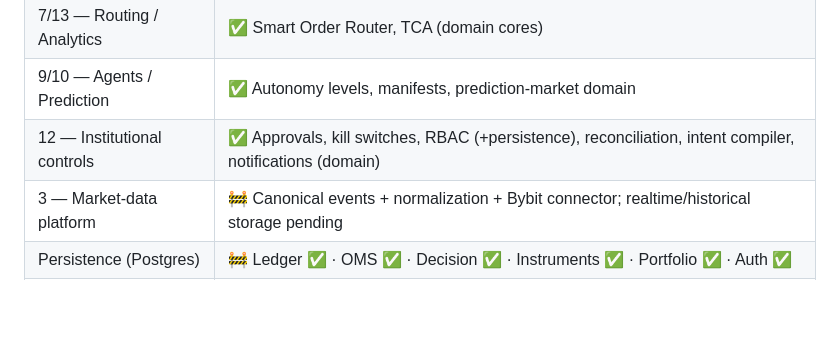
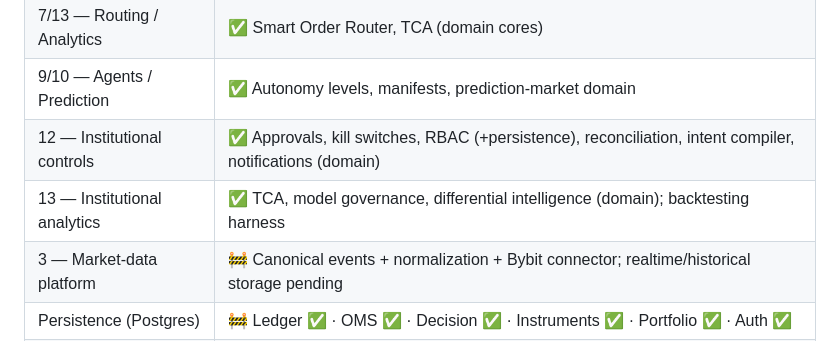
Before and after one commit to UncleTom29/Sisera, a Markdown page: docs/architecture.md, the part around the change. Rendered like a GitHub page; blank space fills up the shorter version.

```diff
--- a/docs/architecture.md
+++ b/docs/architecture.md
@@ -135,6 +135,7 @@ OpenTelemetry traces/metrics, structured JSON logs, correlation IDs
 | 7/13 — Routing / Analytics | ✅ Smart Order Router, TCA (domain cores) |
 | 9/10 — Agents / Prediction | ✅ Autonomy levels, manifests, prediction-market domain |
 | 12 — Institutional controls | ✅ Approvals, kill switches, RBAC (+persistence), reconciliation, intent compiler, notifications (domain) |
+| 13 — Institutional analytics | ✅ TCA, model governance, differential intelligence (domain); backtesting harness |
 | 3 — Market-data platform | 🚧 Canonical events + normalization + Bybit connector; realtime/historical storage pending |
 | Persistence (Postgres) | 🚧 Ledger ✅ · OMS ✅ · Decision ✅ · Instruments ✅ · Portfolio ✅ · Auth ✅ |
 | API (§45) | 🚧 Versioned `/api/v1` (instruments/orders/ledger/portfolio) over repositories |
```
Also changed, not shown: docs/data-model.md (+7 -0 lines).
